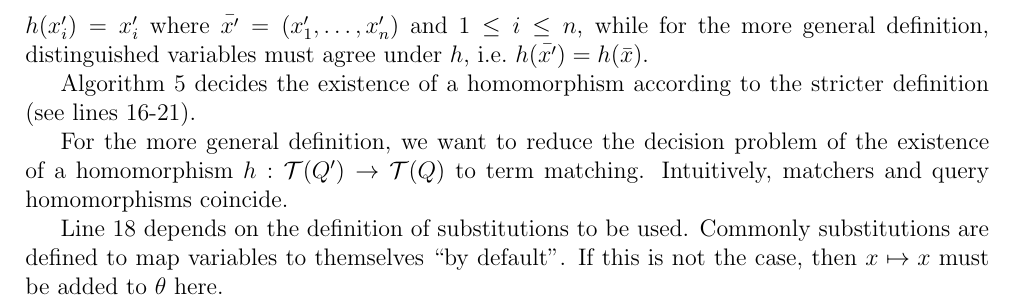
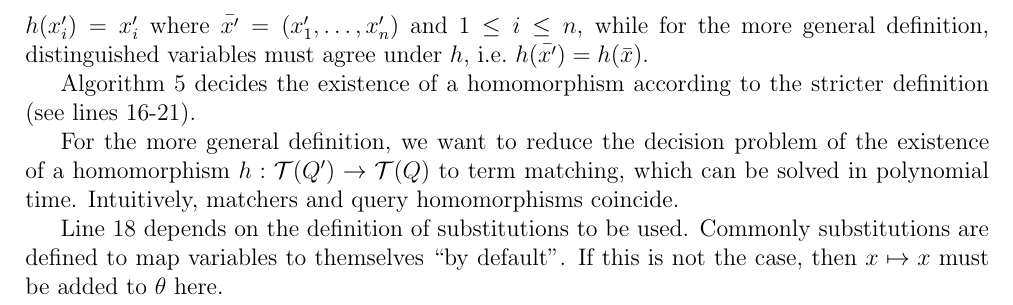
Before and after one commit to lorenzleutgeb/fdb, a LaTeX document (cw/3.tex): part of page 5 of 7, cut so that both start at the same text. Compiled offline with pdfLaTeX.

Commit message:
Mention that matching is in P

```diff
--- a/cw/3.tex
+++ b/cw/3.tex
@@ -194,7 +194,7 @@ $f := \top$\\
 \label{alg:homstrict}
 \end{algorithm}
 
-For the more general definition, we want to reduce the decision problem of the existence of a homomorphism $h : \mathcal{T}(Q') \rightarrow \mathcal{T}(Q)$ to term matching. Intuitively, matchers and query homomorphisms coincide.
+For the more general definition, we want to reduce the decision problem of the existence of a homomorphism $h : \mathcal{T}(Q') \rightarrow \mathcal{T}(Q)$ to term matching, which can be solved in polynomial time. Intuitively, matchers and query homomorphisms coincide.
 
 \begin{algorithm}
 \KwIn{Two relational queries without self join $\query{Q}{\bar{x}}{L}$ and $\query{Q'}{\bar{x'}}{L'}$.}
```
